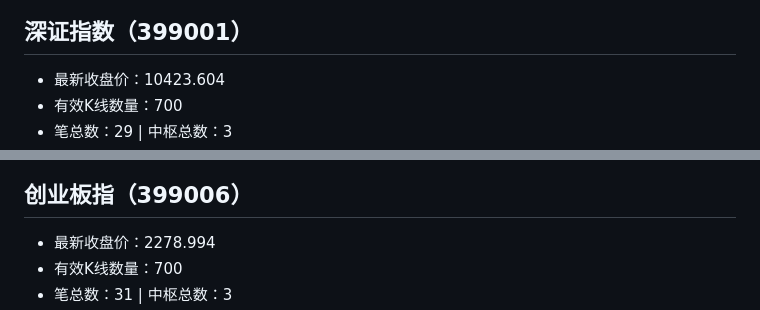
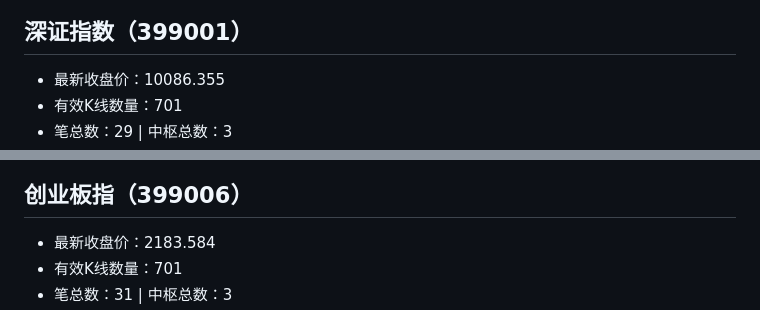
Before and after one commit to ghgzl/daily-stock-pro, a Markdown page: chan_report.md, 2 parts joined by grey strips. Rendered like a GitHub page.

```diff
--- a/chan_report.md
+++ b/chan_report.md
@@ -110,6 +110,6 @@
 ![上证指数缠论图谱](chan_img/000001_上证指数.png)
 
 ## 深证指数（399001）
-- 最新收盘价：10423.604
-- 有效K线数量：700
+- 最新收盘价：10086.355
+- 有效K线数量：701
 - 笔总数：29 | 中枢总数：3
@@ -119,6 +119,6 @@
 ![深证指数缠论图谱](chan_img/399001_深证指数.png)
 
 ## 创业板指（399006）
-- 最新收盘价：2278.994
-- 有效K线数量：700
+- 最新收盘价：2183.584
+- 有效K线数量：701
 - 笔总数：31 | 中枢总数：3
```
Also changed, not shown: other parts of chan_report.md (+5 -5 lines), chan_img/399001_深证指数.png, chan_img/399006_创业板指.png.
